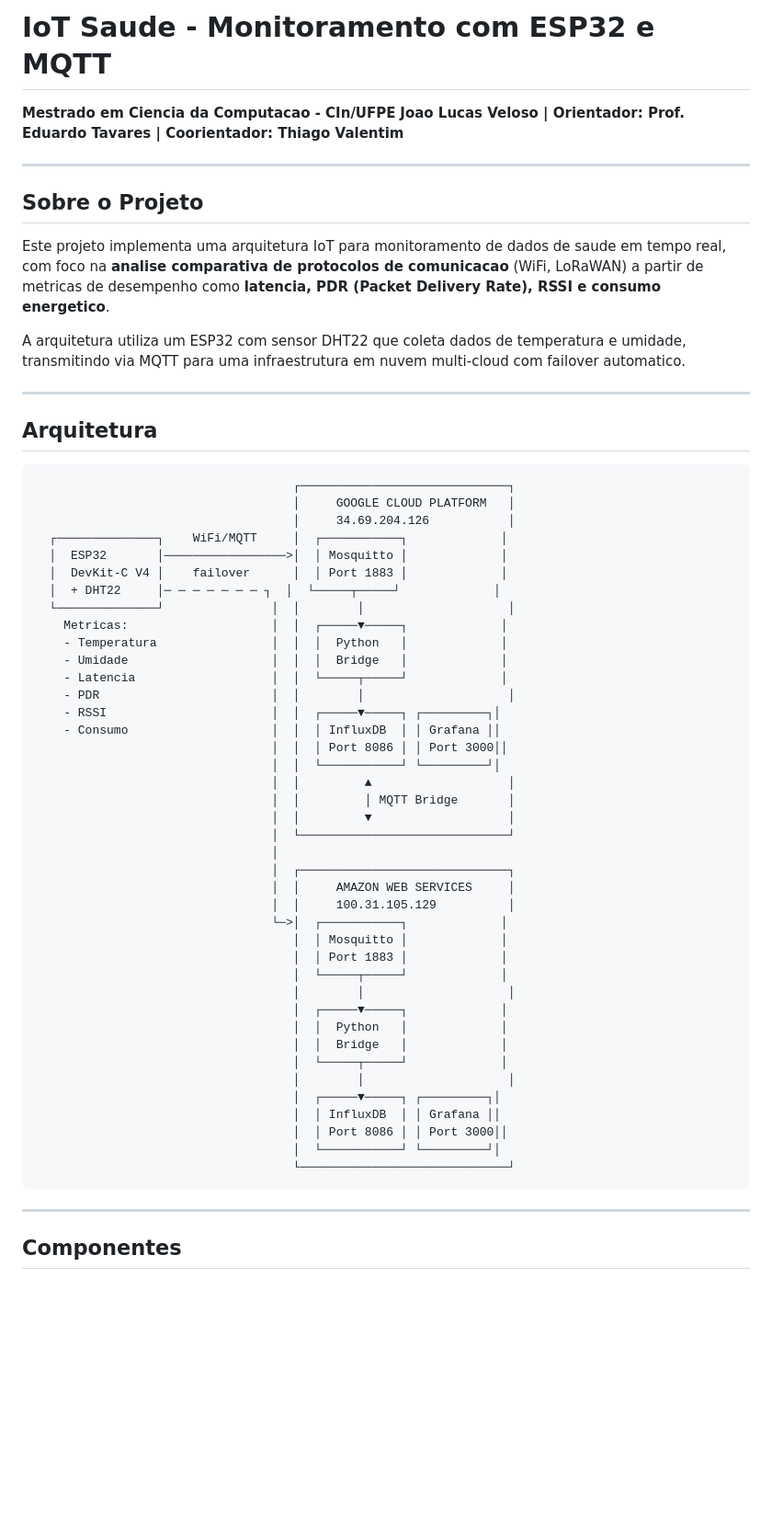
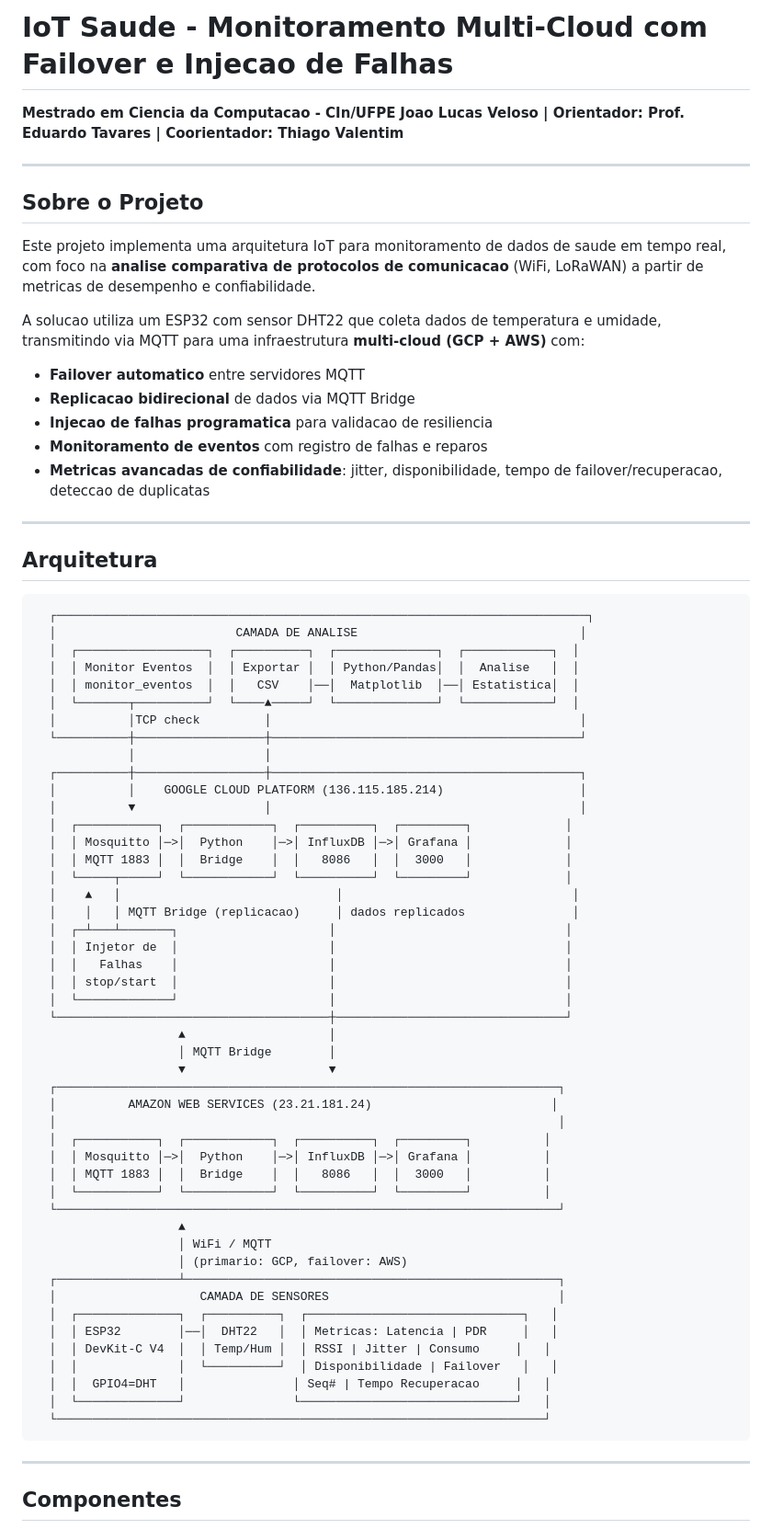
Before and after one commit to veloso666/esp32-iot-saude, a Markdown page: README.md, the part around one of its changes. Shown at 92% size. Drawn GitHub-style; blank space fills up the shorter version.

Commit message:
Atualizar README.md - novas metricas e assets para artigo

````diff
--- a/README.md
+++ b/README.md
@@ -1,4 +1,4 @@
-# IoT Saude - Monitoramento com ESP32 e MQTT
+# IoT Saude - Monitoramento Multi-Cloud com Failover e Injecao de Falhas
 
 **Mestrado em Ciencia da Computacao - CIn/UFPE**
 **Joao Lucas Veloso | Orientador: Prof. Eduardo Tavares | Coorientador: Thiago Valentim**
@@ -7,55 +7,68 @@
 
 ## Sobre o Projeto
 
-Este projeto implementa uma arquitetura IoT para monitoramento de dados de saude em tempo real, com foco na **analise comparativa de protocolos de comunicacao** (WiFi, LoRaWAN) a partir de metricas de desempenho como **latencia, PDR (Packet Delivery Rate), RSSI e consumo energetico**.
+Este projeto implementa uma arquitetura IoT para monitoramento de dados de saude em tempo real, com foco na **analise comparativa de protocolos de comunicacao** (WiFi, LoRaWAN) a partir de metricas de desempenho e confiabilidade.
 
-A arquitetura utiliza um ESP32 com sensor DHT22 que coleta dados de temperatura e umidade, transmitindo via MQTT para uma infraestrutura em nuvem multi-cloud com failover automatico.
+A solucao utiliza um ESP32 com sensor DHT22 que coleta dados de temperatura e umidade, transmitindo via MQTT para uma infraestrutura **multi-cloud (GCP + AWS)** com:
+
+- **Failover automatico** entre servidores MQTT
+- **Replicacao bidirecional** de dados via MQTT Bridge
+- **Injecao de falhas programatica** para validacao de resiliencia
+- **Monitoramento de eventos** com registro de falhas e reparos
+- **Metricas avancadas de confiabilidade**: jitter, disponibilidade, tempo de failover/recuperacao, deteccao de duplicatas
 
 ---
 
 ## Arquitetura
 
 ```
-                                    ┌─────────────────────────────┐
-                                    │     GOOGLE CLOUD PLATFORM   │
-                                    │     34.69.204.126           │
-  ┌──────────────┐    WiFi/MQTT     │  ┌───────────┐             │
-  │  ESP32       │─────────────────>│  │ Mosquitto │             │
-  │  DevKit-C V4 │    failover      │  │ Port 1883 │             │
-  │  + DHT22     │─ ─ ─ ─ ─ ─ ─ ┐  │  └─────┬─────┘             │
-  └──────────────┘               │  │        │                    │
-    Metricas:                    │  │  ┌─────▼─────┐             │
-    - Temperatura                │  │  │  Python   │             │
-    - Umidade                    │  │  │  Bridge   │             │
-    - Latencia                   │  │  └─────┬─────┘             │
-    - PDR                        │  │        │                    │
-    - RSSI                       │  │  ┌─────▼─────┐ ┌─────────┐│
-    - Consumo                    │  │  │ InfluxDB  │ │ Grafana ││
-                                 │  │  │ Port 8086 │ │ Port 3000││
-                                 │  │  └───────────┘ └─────────┘│
-                                 │  │         ▲                   │
-                                 │  │         │ MQTT Bridge       │
-                                 │  │         ▼                   │
-                                 │  └─────────────────────────────┘
-                                 │
-                                 │  ┌─────────────────────────────┐
-                                 │  │     AMAZON WEB SERVICES     │
-                                 │  │     100.31.105.129          │
-                                 └─>│  ┌───────────┐             │
-                                    │  │ Mosquitto │             │
-                                    │  │ Port 1883 │             │
-                                    │  └─────┬─────┘             │
-                                    │        │                    │
-                                    │  ┌─────▼─────┐             │
-                                    │  │  Python   │             │
-                                    │  │  Bridge   │             │
-                                    │  └─────┬─────┘             │
-                                    │        │                    │
-                                    │  ┌─────▼─────┐ ┌─────────┐│
-                                    │  │ InfluxDB  │ │ Grafana ││
-                                    │  │ Port 8086 │ │ Port 3000││
-                                    │  └───────────┘ └─────────┘│
-                                    └─────────────────────────────┘
+  ┌──────────────────────────────────────────────────────────────────────────┐
+  │                         CAMADA DE ANALISE                               │
+  │  ┌──────────────────┐  ┌──────────┐  ┌──────────────┐  ┌────────────┐  │
+  │  │ Monitor Eventos  │  │ Exportar │  │ Python/Pandas│  │  Analise   │  │
+  │  │ monitor_eventos  │  │   CSV    │──│  Matplotlib  │──│ Estatistica│  │
+  │  └───────┬──────────┘  └────▲─────┘  └──────────────┘  └────────────┘  │
+  │          │TCP check         │                                           │
+  └──────────┼──────────────────┼───────────────────────────────────────────┘
+             │                  │
+  ┌──────────┼──────────────────┼───────────────────────────────────────────┐
+  │          │    GOOGLE CLOUD PLATFORM (136.115.185.214)                   │
+  │          ▼                  │                                           │
+  │  ┌───────────┐  ┌────────────┐  ┌──────────┐  ┌─────────┐             │
+  │  │ Mosquitto │─>│  Python    │─>│ InfluxDB │─>│ Grafana │             │
+  │  │ MQTT 1883 │  │  Bridge    │  │   8086   │  │  3000   │             │
+  │  └─────┬─────┘  └────────────┘  └──────────┘  └─────────┘             │
+  │    ▲   │                              │                                │
+  │    │   │ MQTT Bridge (replicacao)     │ dados replicados               │
+  │  ┌─┴───┴───────┐                     │                                │
+  │  │ Injetor de  │                     │                                │
+  │  │   Falhas    │                     │                                │
+  │  │ stop/start  │                     │                                │
+  │  └─────────────┘                     │                                │
+  └──────────────────────────────────────┼────────────────────────────────┘
+                    ▲                    │
+                    │ MQTT Bridge        │
+                    ▼                    ▼
+  ┌──────────────────────────────────────────────────────────────────────┐
+  │          AMAZON WEB SERVICES (23.21.181.24)                         │
+  │                                                                      │
+  │  ┌───────────┐  ┌────────────┐  ┌──────────┐  ┌─────────┐          │
+  │  │ Mosquitto │─>│  Python    │─>│ InfluxDB │─>│ Grafana │          │
+  │  │ MQTT 1883 │  │  Bridge    │  │   8086   │  │  3000   │          │
+  │  └───────────┘  └────────────┘  └──────────┘  └─────────┘          │
+  └──────────────────────────────────────────────────────────────────────┘
+                    ▲
+                    │ WiFi / MQTT
+                    │ (primario: GCP, failover: AWS)
+  ┌─────────────────┴────────────────────────────────────────────────────┐
+  │                    CAMADA DE SENSORES                                │
+  │  ┌──────────────┐  ┌──────────┐  ┌──────────────────────────────┐   │
+  │  │ ESP32        │──│  DHT22   │  │ Metricas: Latencia | PDR     │   │
+  │  │ DevKit-C V4  │  │ Temp/Hum │  │ RSSI | Jitter | Consumo     │   │
+  │  │              │  └──────────┘  │ Disponibilidade | Failover   │   │
+  │  │  GPIO4=DHT   │               │ Seq# | Tempo Recuperacao     │   │
+  │  └──────────────┘               └──────────────────────────────┘   │
+  └────────────────────────────────────────────────────────────────────┘
 ```
 
 ---
````
Also changed, not shown: other parts of README.md (+123 -38 lines).
